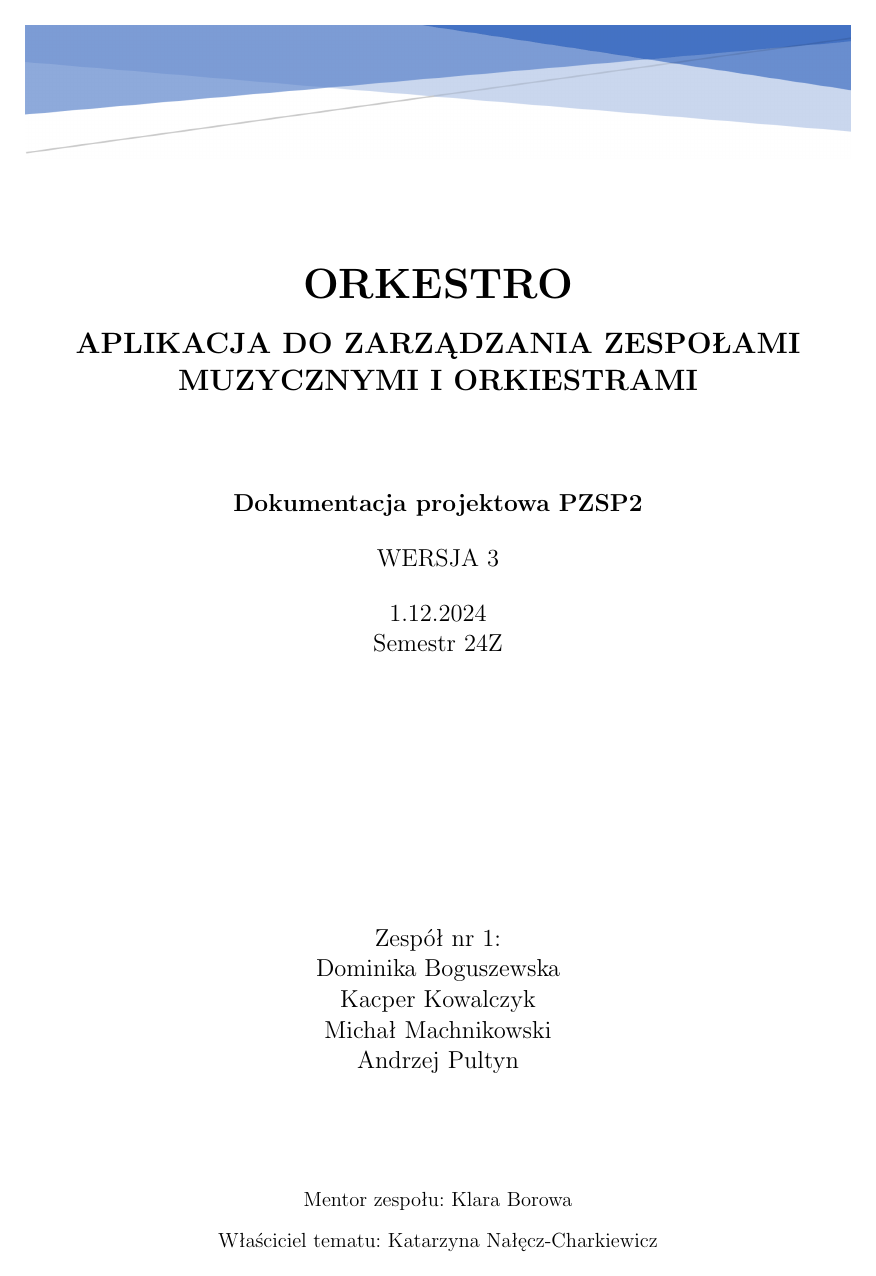
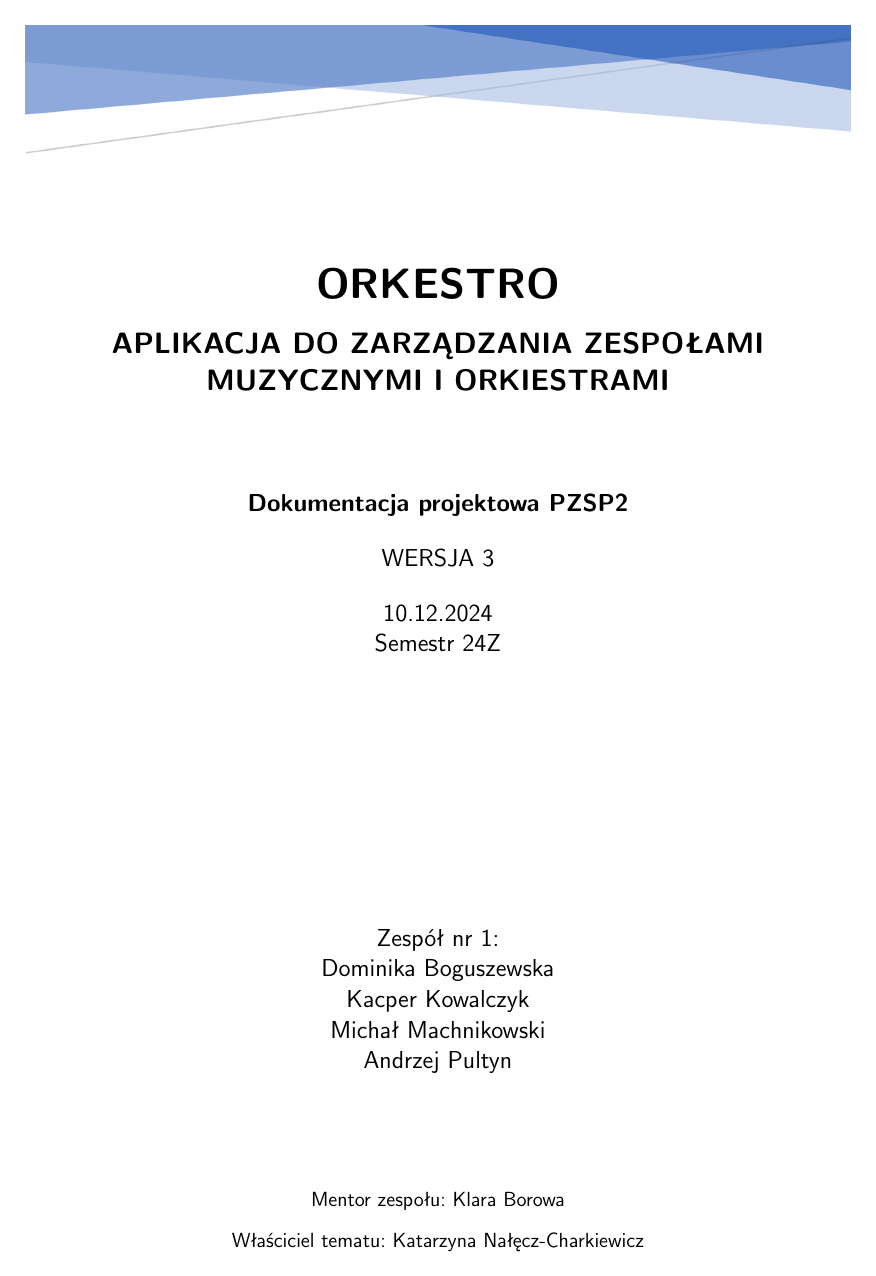
Before and after one commit to dominika232323/orkestro, a LaTeX document (documentation/main.tex): page 1 of 26. Compiled offline with pdfLaTeX.

Commit message:
Added header colors and changed to sans-serif font

```diff
--- a/documentation/main.tex
+++ b/documentation/main.tex
@@ -9,13 +9,24 @@
 
 \usepackage{amsmath}
 \usepackage{graphicx}
+\usepackage{xcolor}
 
 \usepackage{float}
 \usepackage{relsize}
 \usepackage{subcaption}
 \usepackage{tabularx}
 
-\usepackage[colorlinks=true, allcolors=blue]{hyperref}
+% sans-serif font
+\renewcommand{\familydefault}{\sfdefault}
+
+% headers color
+\usepackage{sectsty}
+\definecolor{lightblue}{HTML}{0040d4}
+\sectionfont{\color{lightblue}}
+\subsectionfont{\color{lightblue}}
+\subsubsectionfont{\color{lightblue}}
+
+\usepackage[colorlinks=true, allcolors=lightblue]{hyperref}
 
 \usepackage[skip=10pt plus1pt, indent=0pt]{parskip}
 \usepackage{indentfirst}
@@ -40,7 +51,7 @@
     \vspace{0.5cm}
     WERSJA 3 \\
     \vspace{0.5cm}
-    1.12.2024 \\
+    10.12.2024 \\
     Semestr 24Z
 
     \vfill
```
Also changed, not shown: documentation/Orkestro_dokumentacja.pdf.
